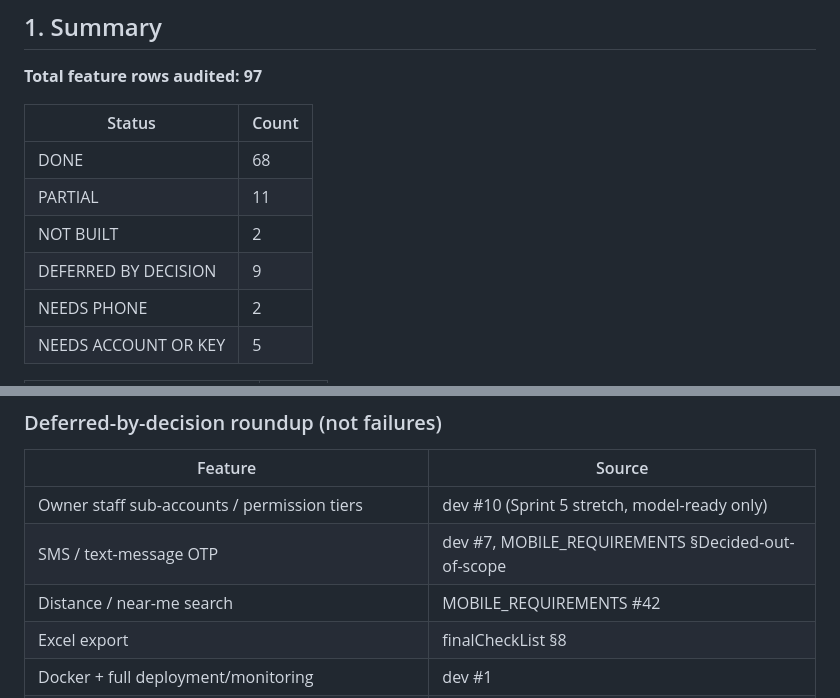
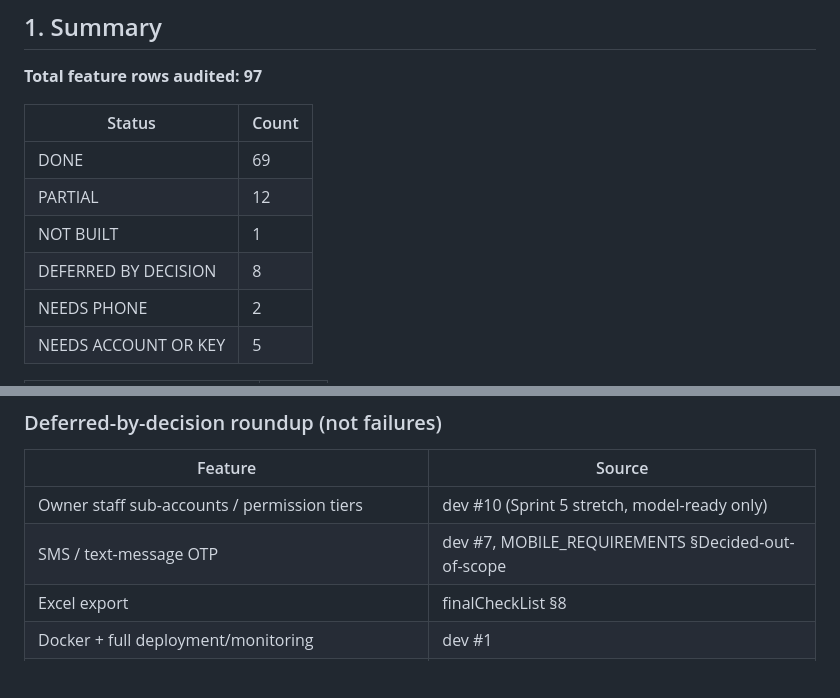
Before and after one commit to abubakar-51215/ArenaHub, a Markdown page: docs/FEATURE_STATUS.md, 2 parts joined by grey strips. Rendered like a GitHub page; blank space fills up the shorter version.

```diff
--- a/docs/FEATURE_STATUS.md
+++ b/docs/FEATURE_STATUS.md
@@ -22,10 +22,10 @@ Status values: `DONE` · `PARTIAL` · `NOT BUILT` · `DEFERRED BY DECISION` · `
 
 | Status | Count |
 |---|---|
-| DONE | 68 |
-| PARTIAL | 11 |
-| NOT BUILT | 2 |
-| DEFERRED BY DECISION | 9 |
+| DONE | 69 |
+| PARTIAL | 12 |
+| NOT BUILT | 1 |
+| DEFERRED BY DECISION | 8 |
 | NEEDS PHONE | 2 |
 | NEEDS ACCOUNT OR KEY | 5 |
 
@@ -287,7 +287,6 @@ Evidence paths are relative to repo root. "Route table" = `docs/ROUTES_AND_ROLES
 |---|---|
 | Owner staff sub-accounts / permission tiers | dev #10 (Sprint 5 stretch, model-ready only) |
 | SMS / text-message OTP | dev #7, MOBILE_REQUIREMENTS §Decided-out-of-scope |
-| Distance / near-me search | MOBILE_REQUIREMENTS #42 |
 | Excel export | finalCheckList §8 |
 | Docker + full deployment/monitoring | dev #1 |
 | Add-to-calendar (.ics) polish, full-screen photo viewer, sharing | MOBILE_REQUIREMENTS #32, G3 §58 |
```
Also changed, not shown: other parts of docs/FEATURE_STATUS.md (+2 -2 lines), docs/FRAME_BRIEFS.md (added, +278 -0 lines).
